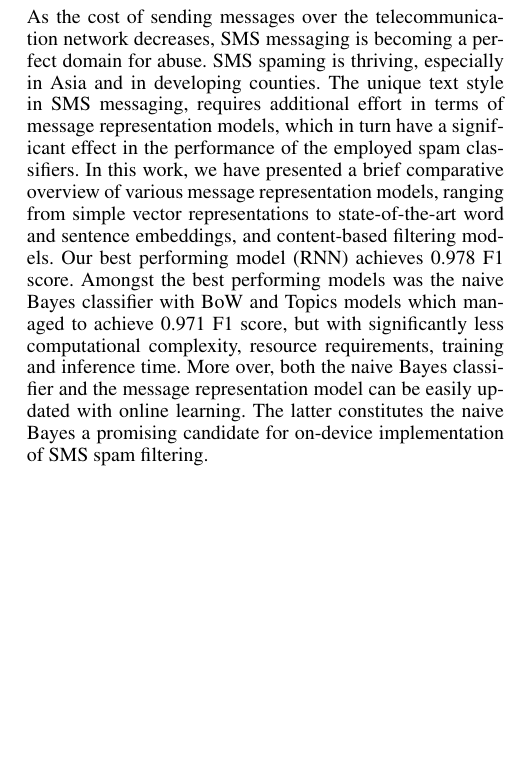
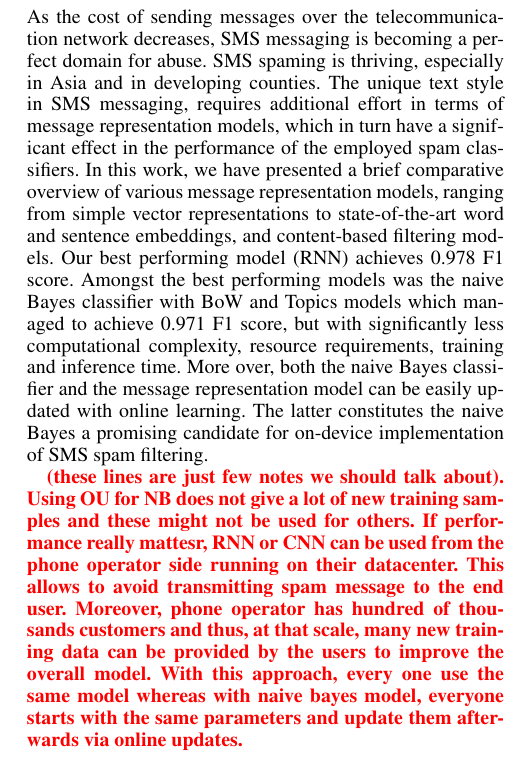
Before and after one commit to Diego999/SMS-Spam-Classification, a LaTeX paper (Report/Comparative Evaluation of SMS Spam Filtering Techniques.tex): part of one column of page 4 of 9, cut so that both start at the same text, the shorter picture padded with empty space. Compiled offline with pdfLaTeX.

Commit message:
Add notes in the conclusion we should talk about

```diff
--- a/Report/Comparative Evaluation of SMS Spam Filtering Techniques.tex
+++ b/Report/Comparative Evaluation of SMS Spam Filtering Techniques.tex
@@ -190,6 +190,8 @@ Furthermore, the naive Bayes classifier is significantly less computational expe
 
 As the cost of sending messages over the telecommunication network decreases, SMS messaging is becoming a perfect domain for abuse. SMS spaming is thriving, especially in Asia and in developing counties. The unique text style in SMS messaging, requires additional effort in terms of message representation models, which in turn have a significant effect in the performance of the employed spam classifiers. In this work, we have presented a brief comparative overview of various message representation models, ranging from simple vector representations to state-of-the-art word and sentence embeddings, and content-based filtering models. Our best performing model (RNN) achieves 0.978 F1 score. Amongst the best performing models was the naive Bayes classifier with BoW and Topics models which managed to achieve 0.971 F1 score, but with significantly less computational complexity, resource requirements, training and inference time. More over, both the naive Bayes classifier and the message representation model can be easily updated with online learning. The latter constitutes the naive Bayes a promising candidate for on-device implementation of SMS spam filtering.
 
+\note{(these lines are just few notes we should talk about). Using OU for NB does not give a lot of new training samples and these might not be used for others. If performance really mattesr, RNN or CNN can be used from the phone operator side running on their datacenter. This allows to avoid transmitting spam message to the end user. Moreover, phone operator has hundred of thousands customers and thus, at that scale, many new training data can be provided by the users to improve the overall model. With this approach, every one use the same model whereas with naive bayes model, everyone starts with the same parameters and update them afterwards via online updates.}
+
 \begin{figure*}[p]
 	\centering
 	\begin{subfigure}[t]{0.5\textwidth}
```
Also changed, not shown: Report/Comparative Evaluation of SMS Spam Filtering Techniques.pdf.
